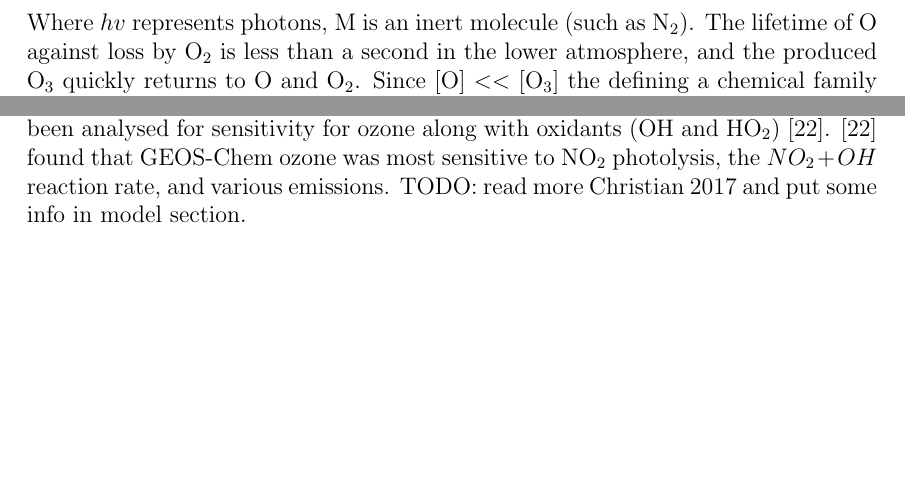
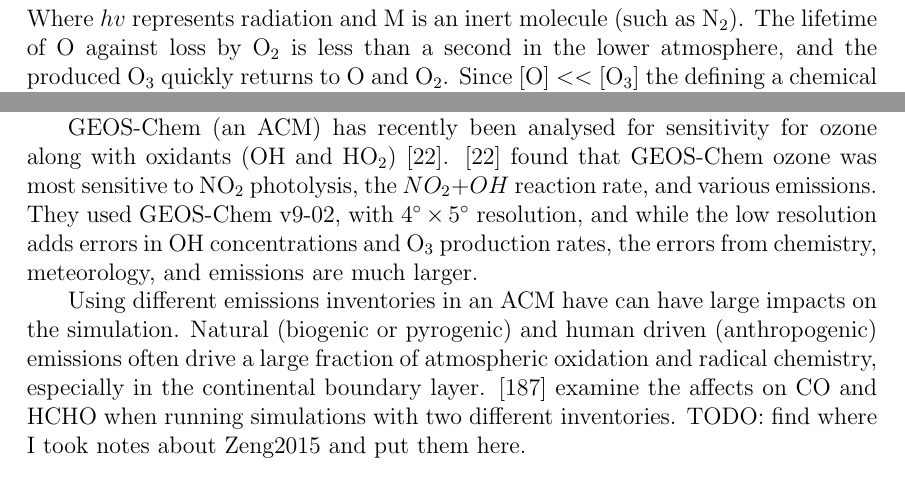
Before and after one commit to jibbals/thesis, a LaTeX thesis (thesis.tex, which reads Chapters/LitReview.tex): two parts of pages 14 and 15 of 145 before the commit and two parts of pages 14 and 22 of 146 after it, joined at a grey line, cut so that both start at the same text, the shorter picture padded with empty space. Compiled offline with pdfLaTeX.

Commit message:
Added some model sensitivity notes

```diff
--- a/Chapters/LitReview.tex
+++ b/Chapters/LitReview.tex
@@ -83,9 +83,10 @@
       \text{O}_3 + hv(\lambda < 1180 \text{nm}) & \rightarrow & \text{O} + \text{O}_2 \\
       \text{O} + \text{O}_3 & \rightarrow & \text{O}_2 + \text{O}_2 \\
     \end{eqnarray*}
-    Where $hv$ represents photons, M is an inert molecule (such as N$_2$).
+    Where $hv$ represents radiation and M is an inert molecule (such as N$_2$).
     The lifetime of O against loss by O$_2$ is less than a second in the lower atmosphere, and the produced O$_3$ quickly returns to O and O$_2$.
-    Since [O] $<<$ [O$_3$] the defining a chemical family O$_X$ (  O$_X \equiv $ O $+$ O$_3$ ) can be used to simplify chemistry simulations and approximate O$_3$ concentrations \citep{BrasseurJacob2017}.
+    Since [O] $<<$ [O$_3$] the defining a chemical family O$_X$ (  O$_X \equiv $ O $+$ O$_3$ ) can be used to simplify chemistry simulations and approximate O$_3$ concentrations \citep[][Chapter 3]{BrasseurJacob2017}.
+    This mechanism requires radiation so only takes place during the daytime, during the night there are different processes driving HO$_X$, O$_X$, and other chemical concentrations.
 
   \subsection{Biogenic precursors to ozone}
     What drives ozone production
@@ -125,12 +126,6 @@
       \caption{Ozone production figure copied from \citet{Mazzuca2016}.}
       \label{LR:fig:NOXVOCOzone}
     \end{figure}
-
-    % TODO: move to more apt section? model? or here maybe is fine
-    Atmospheric chemistry models (ACMs) require various inputs and can be sensitive to ozone and oxidative parameterisations.
-    GEOS-Chem (an ACM) has recently been analysed for sensitivity for ozone along with oxidants (OH and HO$_2$) \citep{Christian2017}.
-    \cite{Christian2017} found that GEOS-Chem ozone was most sensitive to NO$_2$ photolysis, the $NO_2 + OH$ reaction rate, and various emissions.
-    TODO: read more Christian 2017 and put some info in model section.
 
 \section{Isoprene and other VOCs}
   \subsection{Sources}
@@ -277,6 +279,20 @@
 
   \subsection{Uncertainties}
     Here I will attempt to list and partially explain the major uncertainties models have in relation to  VOCs, SOAs, and ozone.
+
+    % GEOS-Chem Ozone uncertainties
+    GEOS-Chem (an ACM) has recently been analysed for sensitivity for ozone along with oxidants (OH and HO$_2$) \citep{Christian2017}.
+    \cite{Christian2017} found that GEOS-Chem ozone was most sensitive to NO$_2$ photolysis, the $NO_2 + OH$ reaction rate, and various emissions.
+    They used GEOS-Chem v9-02, with $4^{\circ} \times 5^{\circ}$ resolution, and while the low resolution adds errors in OH concentrations and O$_3$ production rates, the errors from chemistry, meteorology, and emissions are much larger.
+
+    % Emissions Inventories
+    Using different emissions inventories in an ACM have can have large impacts on the simulation.
+    Natural (biogenic or pyrogenic) and human driven (anthropogenic) emissions often drive a large fraction of atmospheric oxidation and radical chemistry, especially in the continental boundary layer.
+    \cite{Zeng2015} examine the affects on CO and HCHO when running simulations with two different inventories.
+    TODO: find where I took notes about Zeng2015 and put them here.
+
+    % GEOS-Chem resolution uncertainties
+
 
     \subsubsection{Clouds}
       \label{LR:sec:ModelUncertaintyClouds}
```
Also changed, not shown: Chapters/LitReview.tex (7 more changed lines).
